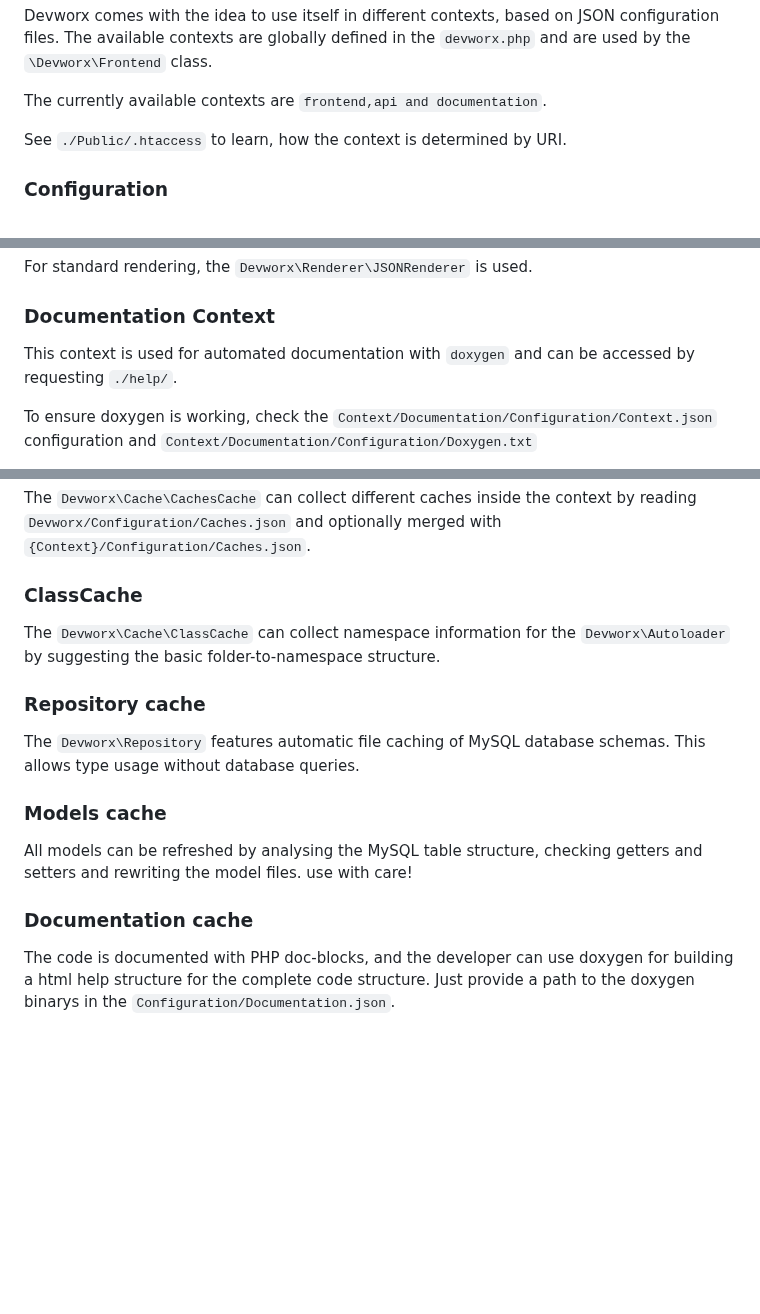
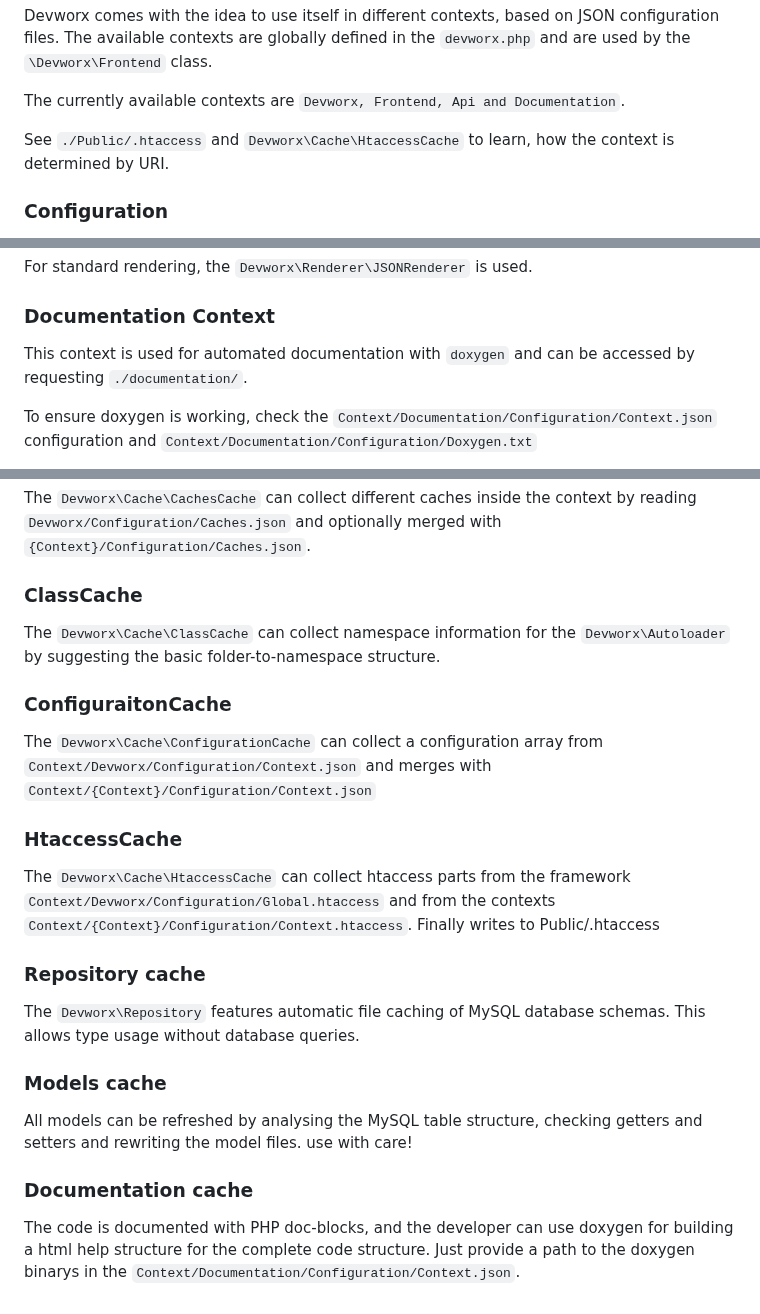
Before and after one commit to floriankuehl/devworx, a Markdown page: README.md, 3 parts joined by grey strips. Drawn GitHub-style; blank space fills up the shorter version.

```diff
--- a/README.md
+++ b/README.md
@@ -13,8 +13,8 @@
 <h3>Context-Based MVC Solution</h3>
 <p>The solution can be controlled in the frontend and API context via controllers and actions. The <code>LoginHash</code> can be provided by Cookie or via request header.</p>
 <p>Devworx comes with the idea to use itself in different contexts, based on JSON configuration files. The available contexts are globally defined in the <code>devworx.php</code> and are used by the <code>\Devworx\Frontend</code> class.</p>
-<p>The currently available contexts are <code>frontend,api and documentation</code>.</p>
-<p>See <code>./Public/.htaccess</code> to learn, how the context is determined by URI.</p>
+<p>The currently available contexts are <code>Devworx, Frontend, Api and Documentation</code>.</p>
+<p>See <code>./Public/.htaccess</code> and <code>Devworx\Cache\HtaccessCache</code> to learn, how the context is determined by URI.</p>
 
 <h3>Configuration</h3>
 <p>The solution can be configured via JSON files, based on the provided context, that are stored in the Configuration folder. These files are used to configurate the system itself, as well as as the frontend page.</p>
@@ -30,7 +30,7 @@
 <p>For standard rendering, the <code>Devworx\Renderer\JSONRenderer</code> is used.</p>
 
 <h3>Documentation Context</h3>
-<p>This context is used for automated documentation with <code>doxygen</code> and can be accessed by requesting <code>./help/</code>.</p>
+<p>This context is used for automated documentation with <code>doxygen</code> and can be accessed by requesting <code>./documentation/</code>.</p>
 <p>To ensure doxygen is working, check the <code>Context/Documentation/Configuration/Context.json</code> configuration and <code>Context/Documentation/Configuration/Doxygen.txt</code></p>
 <p>If you want to regenerate the documentation, see <code>DoxygenUtility</code> or flush the <code>Documentation cache</code> via the action <code>CacheController::flush</code>.</p>
 <p>Internally, the <code>Documentation</code> controller routes the HTML files of the Doxygen Documentation to the frontend via the action <code>Documentation::show</code>.</p>
@@ -98,6 +98,12 @@
 <h3>ClassCache</h3>
 <p>The <code>Devworx\Cache\ClassCache</code> can collect namespace information for the <code>Devworx\Autoloader</code> by suggesting the basic folder-to-namespace structure.</p>
 
+<h3>ConfiguraitonCache</h3>
+<p>The <code>Devworx\Cache\ConfigurationCache</code> can collect a configuration array from <code>Context/Devworx/Configuration/Context.json</code> and merges with <code>Context/{Context}/Configuration/Context.json</code></p>
+
+<h3>HtaccessCache</h3>
+<p>The <code>Devworx\Cache\HtaccessCache</code> can collect htaccess parts from the framework <code>Context/Devworx/Configuration/Global.htaccess</code> and from the contexts <code>Context/{Context}/Configuration/Context.htaccess</code>. Finally writes to Public/.htaccess</p>
+
 <h3>Repository cache</h3>
 <p>The <code>Devworx\Repository</code> features automatic file caching of MySQL database schemas. This allows type usage without database queries.</p>
 
@@ -105,4 +111,4 @@
 <p>All models can be refreshed by analysing the MySQL table structure, checking getters and setters and rewriting the model files. use with care!</p>
 
 <h3>Documentation cache</h3>
-<p>The code is documented with PHP doc-blocks, and the developer can use doxygen for building a html help structure for the complete code structure. Just provide a path to the doxygen binarys in the <code>Configuration/Documentation.json</code>.</p>
+<p>The code is documented with PHP doc-blocks, and the developer can use doxygen for building a html help structure for the complete code structure. Just provide a path to the doxygen binarys in the <code>Context/Documentation/Configuration/Context.json</code>.</p>
```
